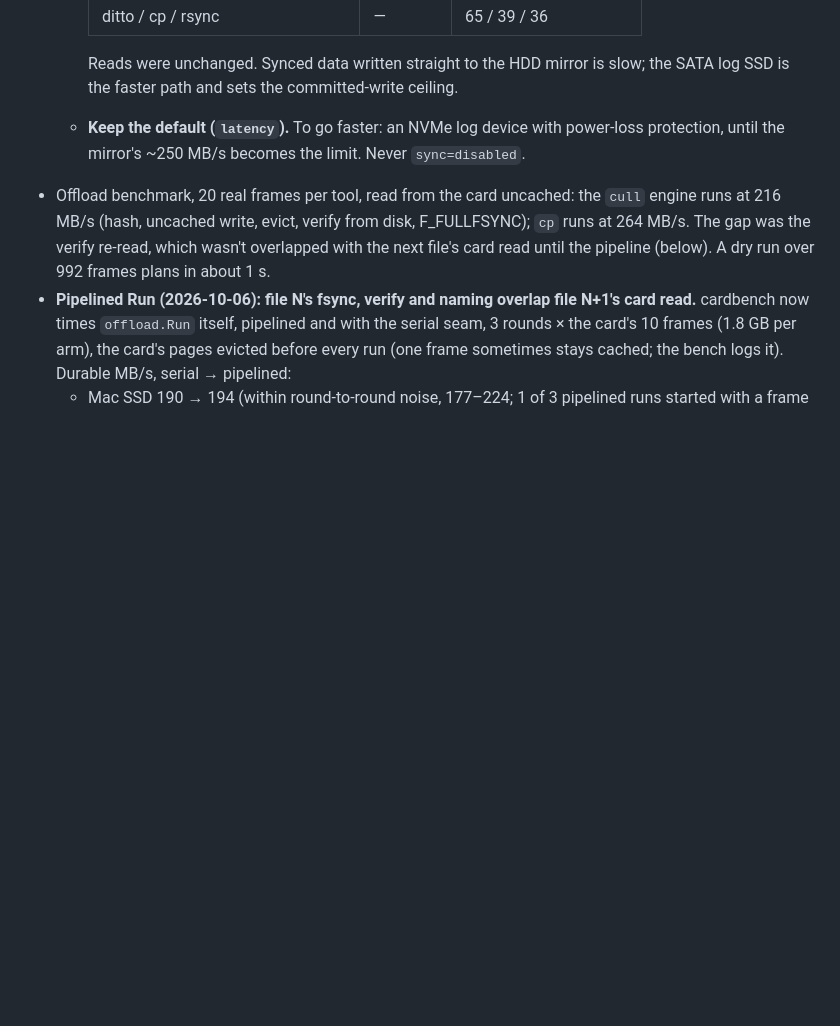
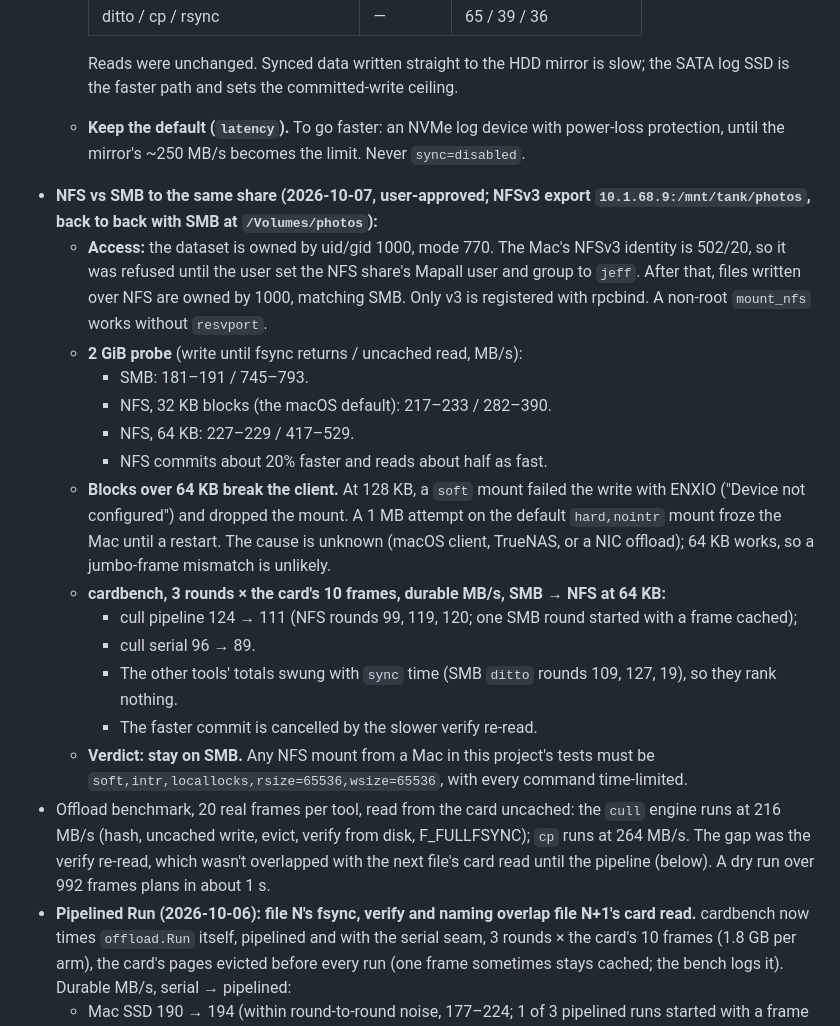
Before and after one commit to jefflaplante/cull, a Markdown page: CLAUDE.md, the part around the change. GitHub-like rendering; blank space fills up the shorter version.

```diff
--- a/CLAUDE.md
+++ b/CLAUDE.md
@@ -585,6 +585,30 @@ balance`, but no run has tested them yet.
     SATA log SSD is the faster path and sets the committed-write ceiling.
   - **Keep the default (`latency`).** To go faster: an NVMe log device with power-loss
     protection, until the mirror's ~250 MB/s becomes the limit. Never `sync=disabled`.
+- **NFS vs SMB to the same share (2026-10-07, user-approved; NFSv3 export
+  `10.1.68.9:/mnt/tank/photos`, back to back with SMB at `/Volumes/photos`):**
+  - **Access:** the dataset is owned by uid/gid 1000, mode 770. The Mac's NFSv3 identity is
+    502/20, so it was refused until the user set the NFS share's Mapall user and group to
+    `jeff`. After that, files written over NFS are owned by 1000, matching SMB. Only v3 is
+    registered with rpcbind. A non-root `mount_nfs` works without `resvport`.
+  - **2 GiB probe** (write until fsync returns / uncached read, MB/s):
+    - SMB: 181–191 / 745–793.
+    - NFS, 32 KB blocks (the macOS default): 217–233 / 282–390.
+    - NFS, 64 KB: 227–229 / 417–529.
+    - NFS commits about 20% faster and reads about half as fast.
+  - **Blocks over 64 KB break the client.** At 128 KB, a `soft` mount failed the write with
+    ENXIO ("Device not configured") and dropped the mount. A 1 MB attempt on the default
+    `hard,nointr` mount froze the Mac until a restart. The cause is unknown (macOS client,
+    TrueNAS, or a NIC offload); 64 KB works, so a jumbo-frame mismatch is unlikely.
+  - **cardbench, 3 rounds × the card's 10 frames, durable MB/s, SMB → NFS at 64 KB:**
+    - cull pipeline 124 → 111 (NFS rounds 99, 119, 120; one SMB round started with a
+      frame cached);
+    - cull serial 96 → 89.
+    - The other tools' totals swung with `sync` time (SMB `ditto` rounds 109, 127, 19), so
+      they rank nothing.
+    - The faster commit is cancelled by the slower verify re-read.
+  - **Verdict: stay on SMB.** Any NFS mount from a Mac in this project's tests must be
+    `soft,intr,locallocks,rsize=65536,wsize=65536`, with every command time-limited.
 - Offload benchmark, 20 real frames per tool, read from the card uncached: the `cull`
   engine runs at 216 MB/s (hash, uncached write, evict, verify from disk, F_FULLFSYNC);
   `cp` runs at 264 MB/s. The gap was the verify re-read, which wasn't overlapped with the
```
Also changed, not shown: README.md (+20 -0 lines).
